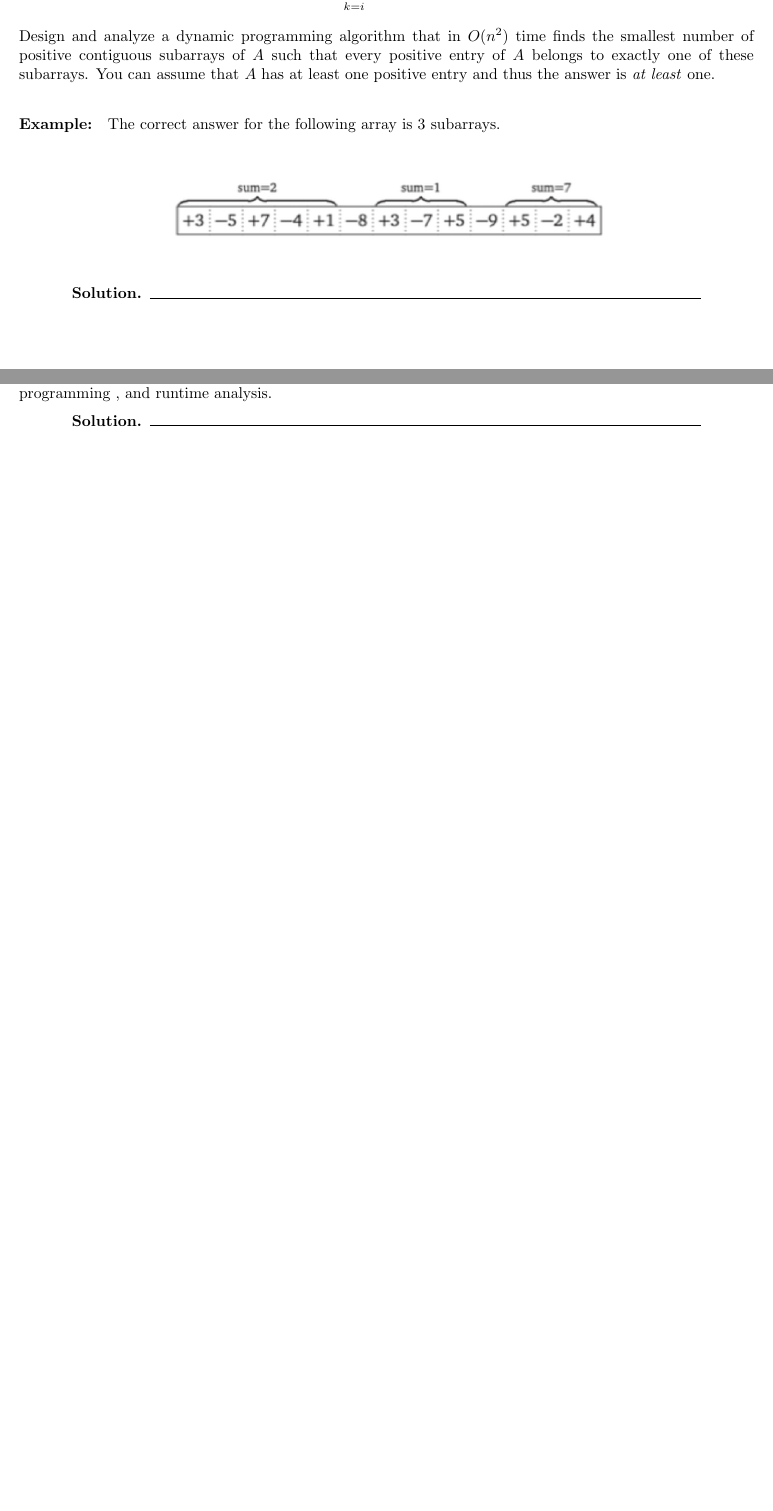
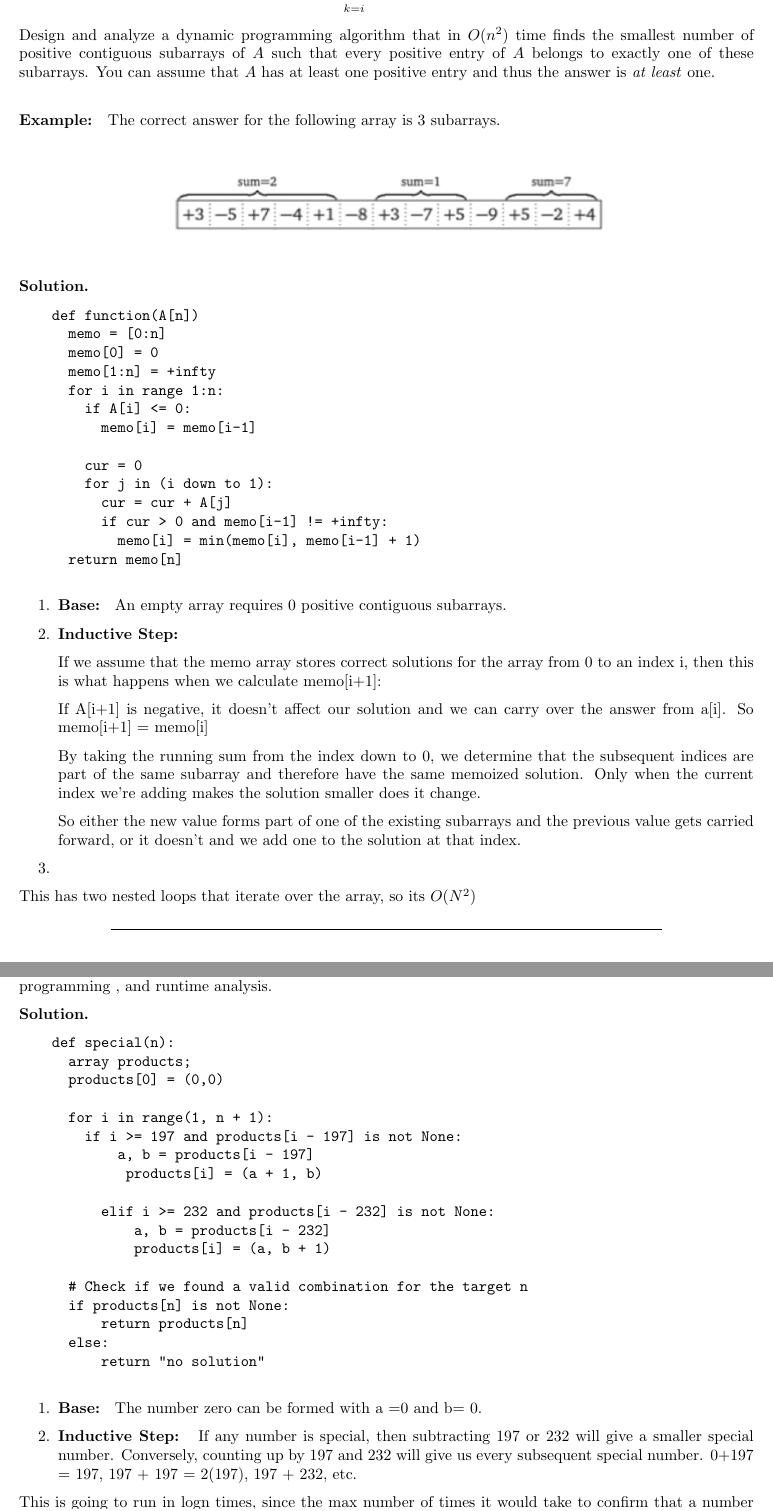
Before and after one commit to Skyward176/cs344, a LaTeX problem sheet (homework/hw3/bam322-CS344-HW-3.tex): two parts of pages 3 and 4 of 7, joined at a grey line, cut so that both start at the same text, the shorter picture padded with empty space. Compiled offline with pdfLaTeX.

Commit message:
Work on hw3

```diff
--- a/homework/hw3/bam322-CS344-HW-3.tex
+++ b/homework/hw3/bam322-CS344-HW-3.tex
@@ -186,14 +222,48 @@
 
 \begin{solution}
 
-  %=================================================
-  % 1. THE ALGORITHM %=====================================================
+  %=================================================% 1. THE ALGORITHM %=====================================================
+  \
+
+  \begin{verbatim}
+    def function(A[n])
+      memo = [0:n]
+      memo[0] = 0
+      memo[1:n] = +infty
+      for i in range 1:n:
+        if A[i] <= 0:
+          memo[i] = memo[i-1]
+
+        cur = 0
+        for j in (i down to 1):
+          cur = cur + A[j]
+          if cur > 0 and memo[i-1] != +infty:
+            memo[i] = min(memo[i], memo[i-1] + 1)
+      return memo[n]
+  \end{verbatim}
 
   %=================================================
   % 2. PROOF OF CORRECTNESS %=====================================================
+  \begin{enumerate}
+    \item \textbf{Base: } An empty array requires 0 positive contiguous subarrays.
+    \item \textbf{Inductive Step: }
+    \
 
+    If we assume that the memo array stores correct solutions for the array from 0 to an index i, then this is what happens when we calculate memo[i+1]:
+    \
+
+    If A[i+1] is negative, it doesn't affect our solution and we can carry over the answer from a[i]. So memo[i+1] = memo[i]
+
+    By taking the running sum from the index down to 0, we determine that the subsequent indices are part of the same subarray and therefore have the same memoized solution. Only when the current index we're adding makes the solution smaller does it change.
+
+    So either the new value forms part of one of the existing subarrays and the previous value gets carried forward, or it doesn't and we add one to the solution at that index.
+    \
+    \item
+  \end{enumerate}
   %=================================================
   % 3. RUN TIME ANALYSIS %=====================================================
+
+  This has two nested loops that iterate over the array, so its $O(N^2)$
 
 \end{solution}
 
@@ -221,12 +291,38 @@
 
   %=================================================
   % 1. THE ALGORITHM %=====================================================
+  \
 
+  \begin{verbatim}
+    def special(n):
+      array products;
+      products[0] = (0,0)
+
+      for i in range(1, n + 1):
+        if i >= 197 and products[i - 197] is not None:
+            a, b = products[i - 197]
+             products[i] = (a + 1, b)
+
+          elif i >= 232 and products[i - 232] is not None:
+              a, b = products[i - 232]
+              products[i] = (a, b + 1)
+
+      # Check if we found a valid combination for the target n
+      if products[n] is not None:
+          return products[n]
+      else:
+          return "no solution"
+  \end{verbatim}
   %=================================================
   % 2. PROOF OF CORRECTNESS %=====================================================
-
+  \begin{enumerate}
+    \item \textbf{Base: } The number zero can be formed with a =0 and b= 0.
+    \item \textbf{Inductive Step: } If any number is special, then subtracting 197 or 232 will give a smaller special number. Conversely, counting up by 197 and 232 will give us every subsequent special number. 0+197 = 197, 197 + 197 = 2(197), 197 + 232, etc.
+  \end{enumerate}
   %=================================================
   % 3. RUN TIME ANALYSIS %=====================================================
+
+  This is going to run in logn times, since the max number of times it would take to confirm that a number isn't special is $log_{197}(n) * log_{232}(n)$
 
 \end{solution}
 
```
Also changed, not shown: homework/hw3/bam322-CS344-HW-3.pdf, homework/hw3/bam322-CS344-HW-3.tex (52 more changed lines).
